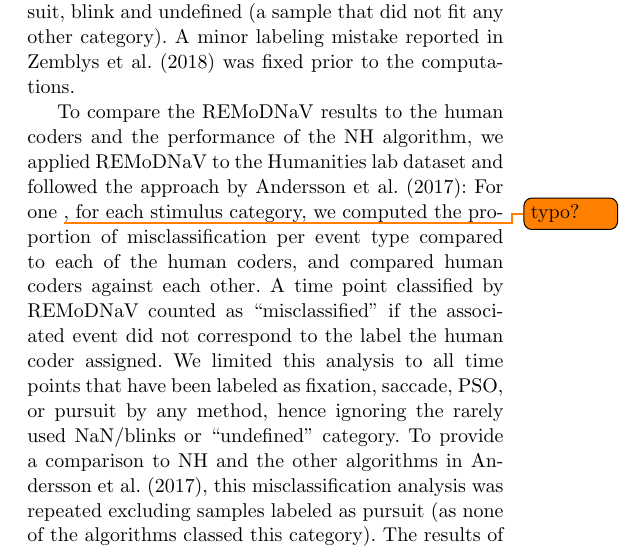
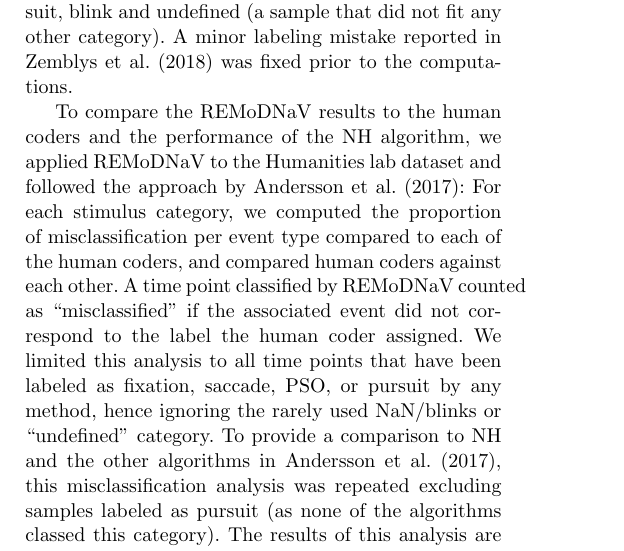
Before and after one commit to psychoinformatics-de/paper-remodnav, a LaTeX paper (main.tex): part of one column of page 6 of 17, cut so that both start at the same text. Compiled offline with pdfLaTeX.

Commit message:
Fix TODO

```diff
--- a/main.tex
+++ b/main.tex
@@ -625,7 +625,7 @@ fixed prior to the computations.
 
 To compare the REMoDNaV results to the human coders and the performance of the
 NH algorithm, we applied \remodnav\ to the Humanities lab dataset and followed
-the approach by \citet{Andersson2017}: For one \todo{typo?}, for each stimulus category, we
+the approach by \citet{Andersson2017}: For each stimulus category, we
 computed the proportion of misclassification per event type compared to each of
 the human coders, and compared human coders against each other. A time point
 classified by \remodnav\ counted as ``misclassified" if the associated event did
```
